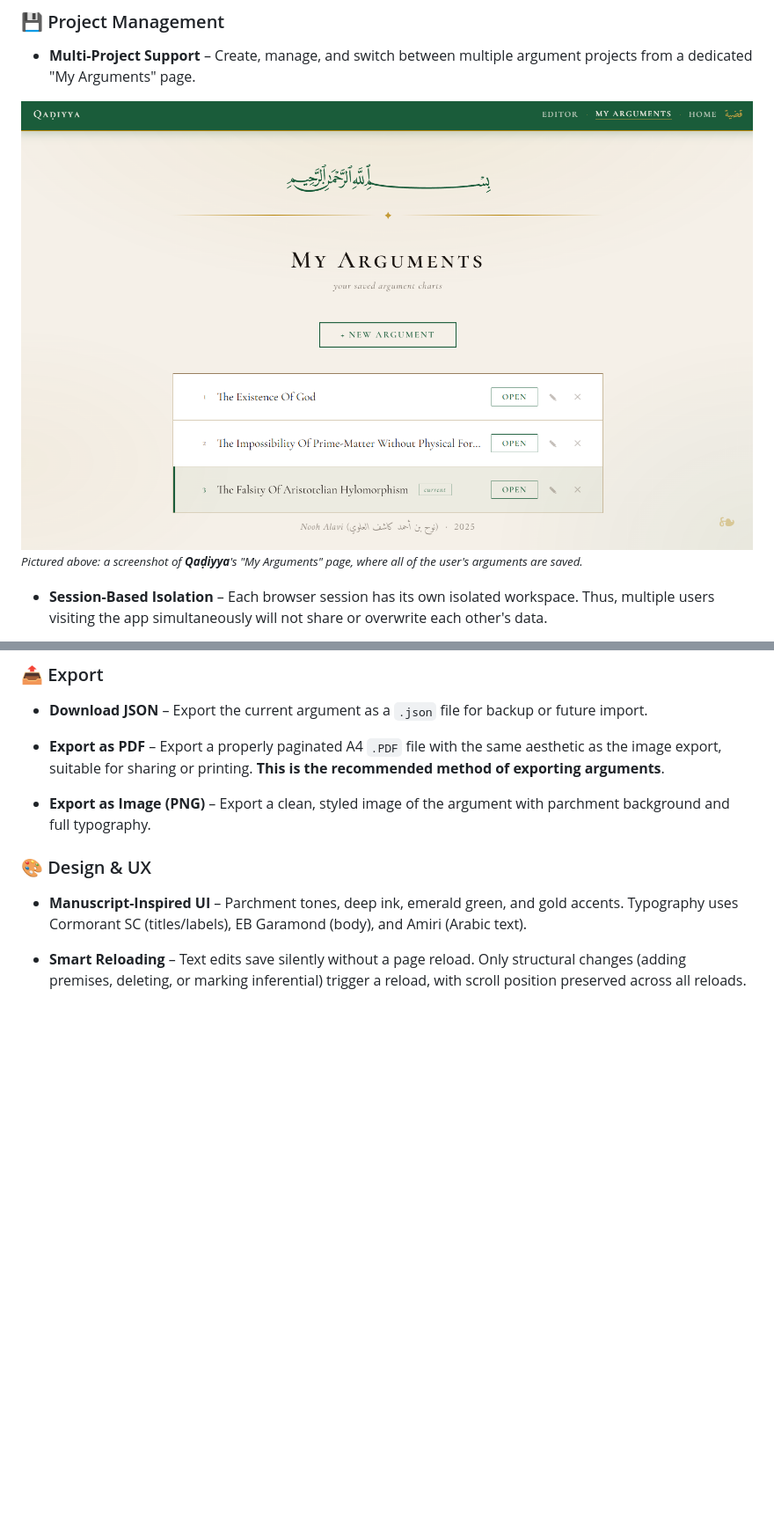
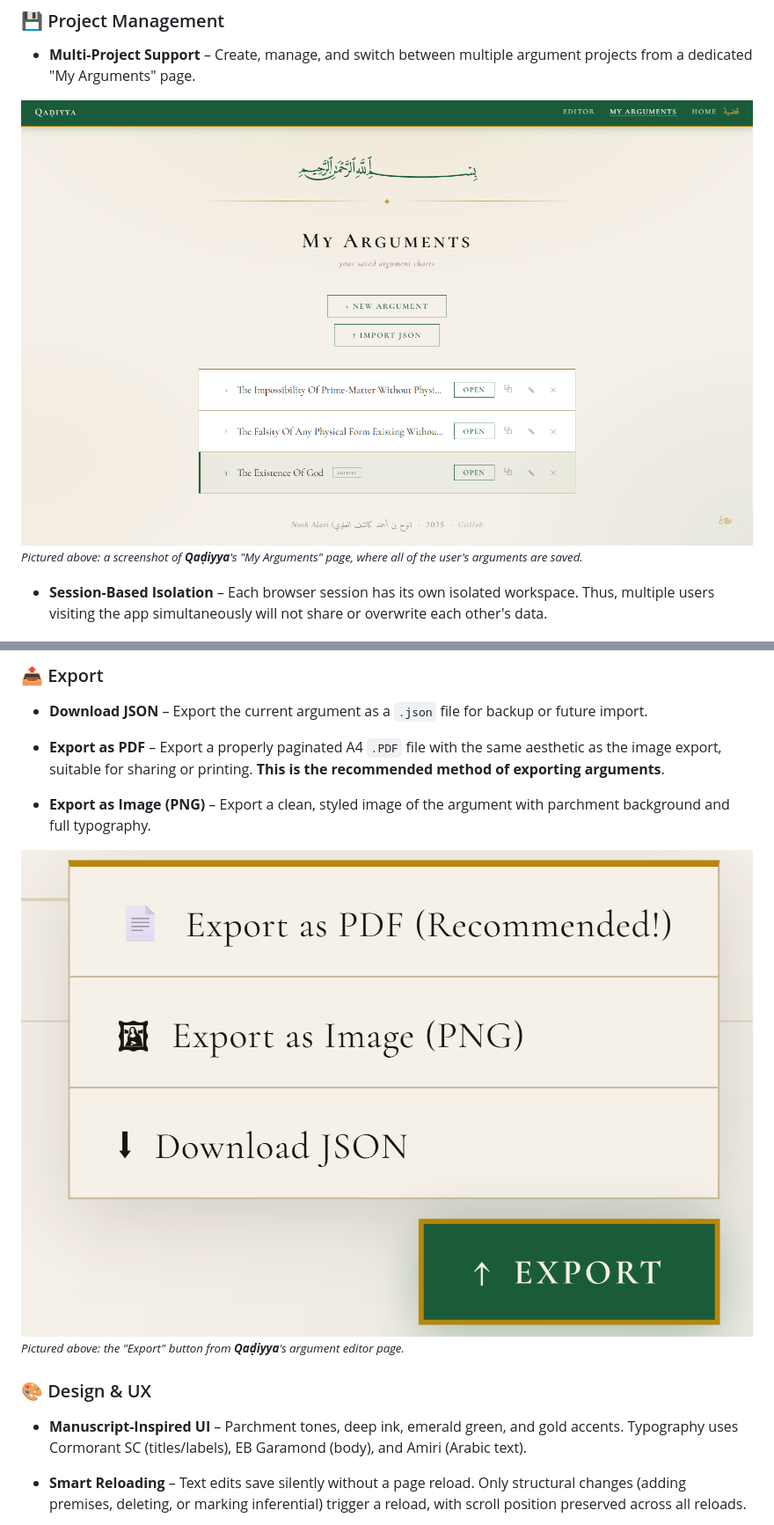
Before and after one commit to NoohAlavi/Qadiyya, a Markdown page: README.md, 2 parts joined by grey strips. Shown at 88% size. GitHub-like rendering; pictures changed too: static/screenshots/screenshot_arguments.png, static/screenshots/screenshot_export_btn.png (added); blank space fills up the shorter version.

```diff
--- a/README.md
+++ b/README.md
@@ -170,6 +175,10 @@ The codebase is structured for future enhancements that support deeper study, in
 
 - **Export as Image (PNG)** – Export a clean, styled image of the argument with parchment background and full typography.
 
+<img src="static/screenshots/screenshot_export_btn.png" alt="The 'Export' button from **Qaḍiyya**'s argument editor page"/>
+
+<small>*Pictured above: the "Export" button from **Qaḍiyya**'s argument editor page.*</small>
+
 ### 🎨 Design & UX
 - **Manuscript-Inspired UI** – Parchment tones, deep ink, emerald green, and gold accents. Typography uses Cormorant SC (titles/labels), EB Garamond (body), and Amiri (Arabic text).
 
```
Also changed, not shown: other parts of README.md (+8 -1 lines), static/screenshots/screenshot_arguments_old.png (added).
